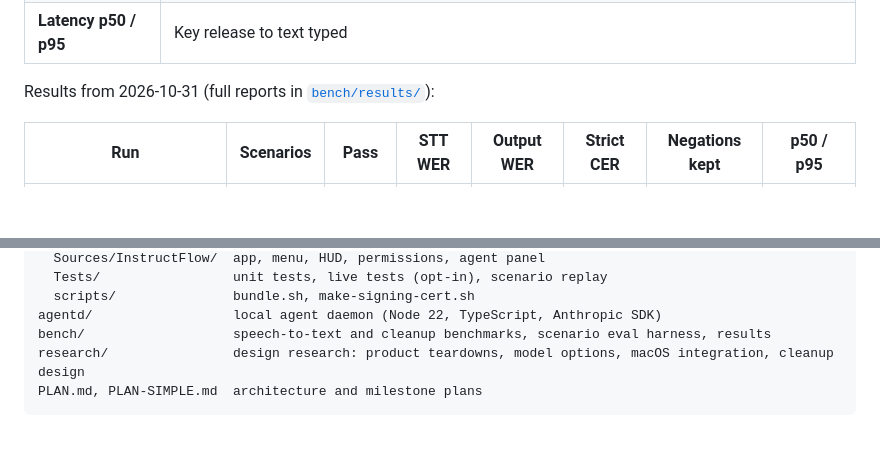
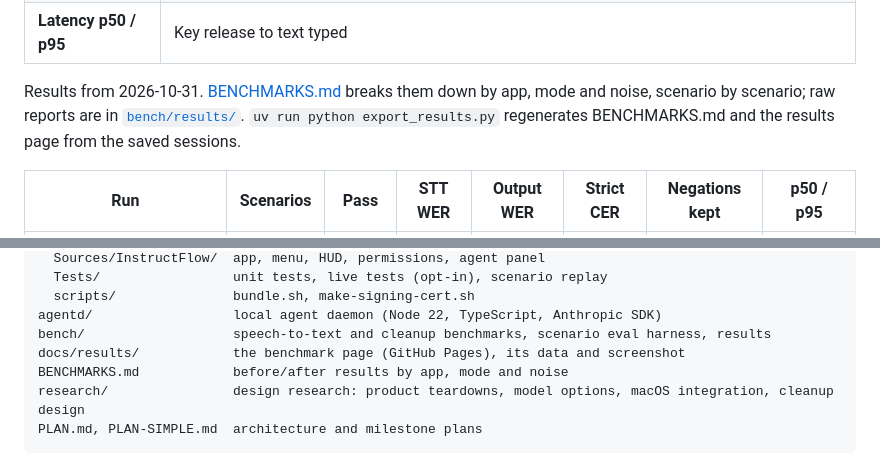
Before and after one commit to slm-llm-research/aloud, a Markdown page: README.md, 2 parts joined by grey strips. Drawn GitHub-style; blank space fills up the shorter version.

````diff
--- a/README.md
+++ b/README.md
@@ -290,7 +310,7 @@ uv run python scenario_eval.py compare SESSION1 SESSION2    # before/after table
 | **Kept-word recall** | Your words that made it to the screen |
 | **Latency p50 / p95** | Key release to text typed |
 
-Results from 2026-10-31 (full reports in [`bench/results/`](bench/results/)):
+Results from 2026-10-31. [BENCHMARKS.md](BENCHMARKS.md) breaks them down by app, mode and noise, scenario by scenario; raw reports are in [`bench/results/`](bench/results/). `uv run python export_results.py` regenerates BENCHMARKS.md and the results page from the saved sessions.
 
 | Run | Scenarios | Pass | STT WER | Output WER | Strict CER | Negations kept | p50 / p95 |
 |---|---|---|---|---|---|---|---|
@@ -356,6 +376,8 @@ app/                     macOS menu-bar app (Swift 6.1, SwiftPM, no Xcode projec
   scripts/               bundle.sh, make-signing-cert.sh
 agentd/                  local agent daemon (Node 22, TypeScript, Anthropic SDK)
 bench/                   speech-to-text and cleanup benchmarks, scenario eval harness, results
+docs/results/            the benchmark page (GitHub Pages), its data and screenshot
+BENCHMARKS.md            before/after results by app, mode and noise
 research/                design research: product teardowns, model options, macOS integration, cleanup design
 PLAN.md, PLAN-SIMPLE.md  architecture and milestone plans
 ```
````
Also changed, not shown: other parts of README.md (+20 -0 lines), BENCHMARKS.md (added, +159 -0 lines), docs/results/screenshot.png (added), 6 other files.
